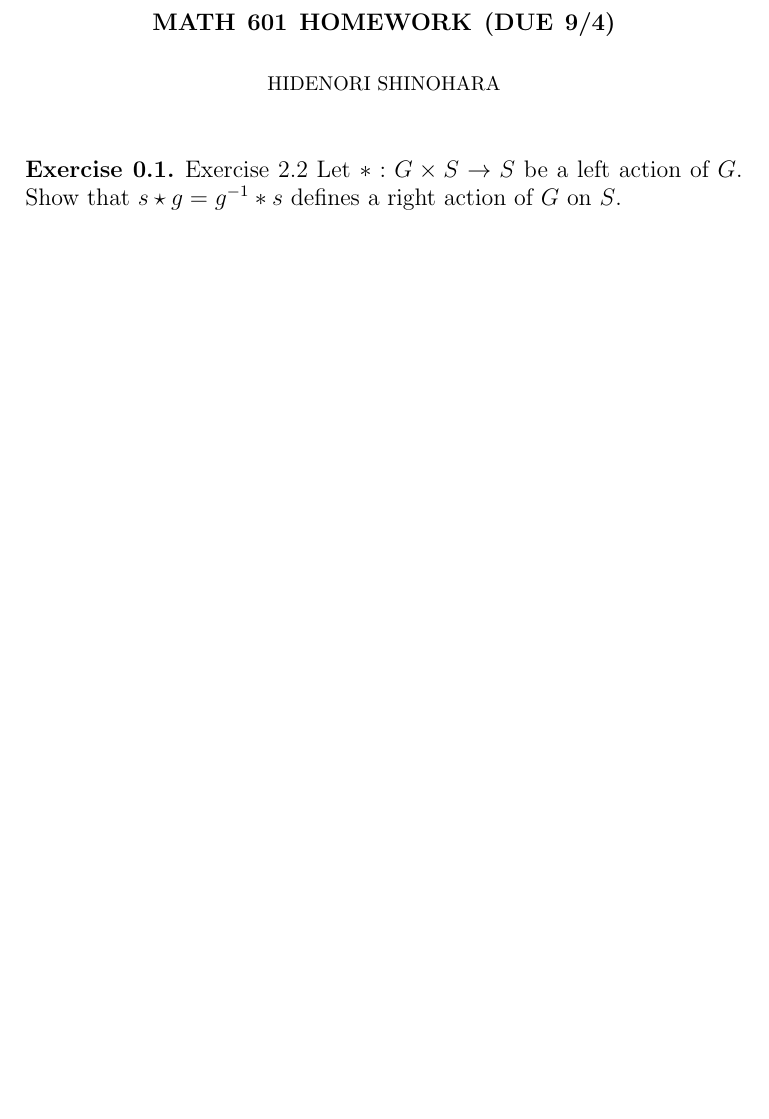
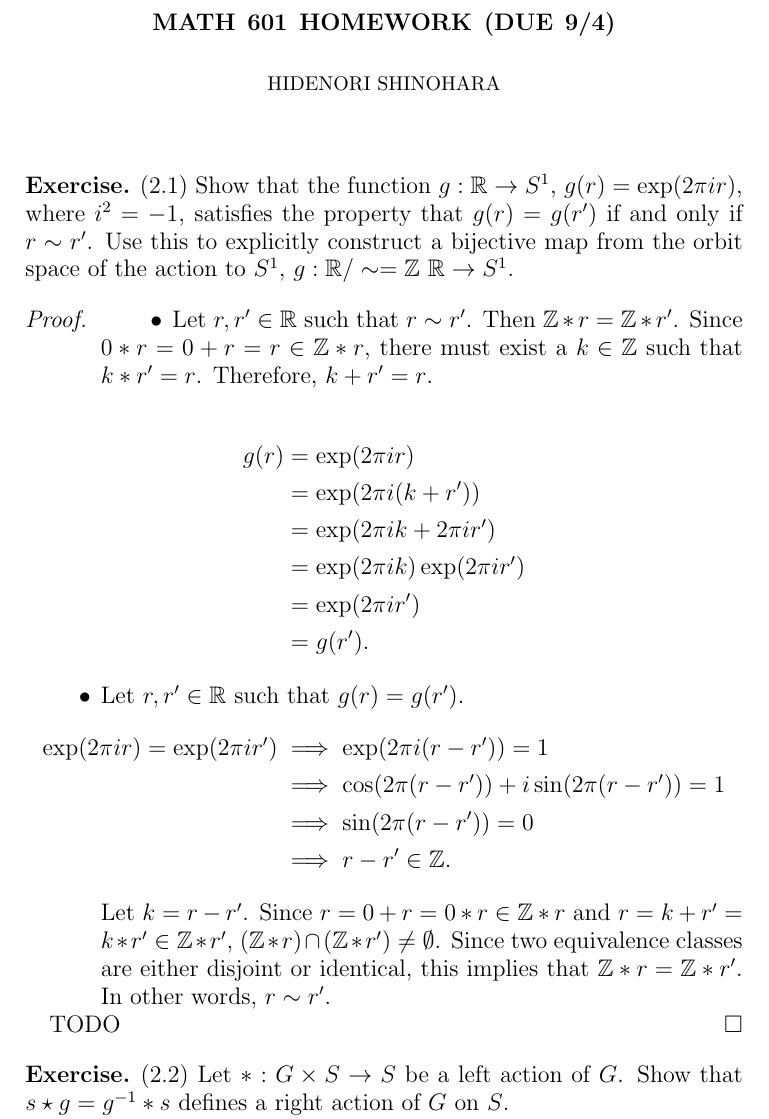
Before and after one commit to hidenori-shinohara/courses, a LaTeX problem sheet (math601/9-4/hw601-9-4.tex): part of the page before the commit and part of page 1 of 2 after it, cut so that both start at the same text, the shorter picture padded with empty space. Compiled offline with pdfLaTeX.

Commit message:
Finish the first part of ex 2-1 (601)

```diff
--- a/math601/9-4/hw601-9-4.tex
+++ b/math601/9-4/hw601-9-4.tex
@@ -27,7 +27,7 @@
 \newtheorem{notn}[thm]{Notation}
 \newtheorem{notns}[thm]{Notations}
 \newtheorem{addm}[thm]{Addendum}
-\newtheorem{exer}[thm]{Exercise}
+\newtheorem*{exer}{Exercise}
 
 \theoremstyle{remark}
 \newtheorem{rem}[thm]{Remark}
@@ -51,7 +51,46 @@
 \author{Hidenori Shinohara}
 \maketitle
 
-\begin{exer}{Exercise 2.2}
+\begin{exer}{(2.1)}
+  Show that the function $g: \mathbb{R} \rightarrow S^1$, $g(r) = \exp(2\pi ir)$, where $i^2 = -1$, satisfies the property that $g(r) = g(r')$ if and only if $r \sim r'$.
+  Use this to explicitly construct a bijective map from the orbit space of the action to $S^1$, $g: \mathbb{R} / \sim= \mathbb{Z} \ \mathbb{R} \rightarrow S^1$.
+\end{exer}
+
+\begin{proof}
+  \begin{itemize}
+    \item
+      Let $r, r' \in \mathbb{R}$ such that $r \sim r'$.
+      Then $\mathbb{Z} * r = \mathbb{Z} * r'$.
+      Since $0 * r = 0 + r = r \in \mathbb{Z} * r$, there must exist a $k \in \mathbb{Z}$ such that $k * r' = r$.
+      Therefore, $k + r' = r$.
+
+      \begin{align*}
+        g(r)
+          &= \exp(2\pi i r) \\
+          &= \exp(2\pi i (k + r')) \\
+          &= \exp(2\pi i k + 2\pi i r') \\
+          &= \exp(2\pi i k)\exp(2\pi i r') \\
+          &= \exp(2\pi i r') \\
+          &= g(r').
+      \end{align*}
+    \item
+      Let $r, r' \in \mathbb{R}$ such that $g(r) = g(r')$.
+      \begin{align*}
+        \exp(2\pi ir) = \exp(2 \pi ir')
+          &\implies \exp(2\pi i(r - r')) = 1 \\
+          &\implies \cos(2\pi (r - r')) + i\sin (2\pi (r - r')) = 1 \\
+          &\implies \sin (2\pi (r - r')) = 0 \\
+          &\implies r - r' \in \mathbb{Z}.
+      \end{align*}
+      Let $k = r - r'$.
+      Since $r = 0 + r = 0 * r \in \mathbb{Z} * r$ and $r = k + r' = k * r' \in \mathbb{Z} * r'$, $(\mathbb{Z} * r) \cap (\mathbb{Z} * r') \ne \emptyset$.
+      Since two equivalence classes are either disjoint or identical, this implies that $\mathbb{Z} * r = \mathbb{Z} * r'$.
+      In other words, $r \sim r'$.
+  \end{itemize}
+  TODO
+\end{proof}
+
+\begin{exer}{(2.2)}
   Let $*: G \times S \rightarrow S$ be a left action of $G$.
   Show that $s \star g = g^{-1} * s$ defines a right action of $G$ on $S$.
 \end{exer}
```
Also changed, not shown: math601/9-4/hw601-9-4.pdf.
